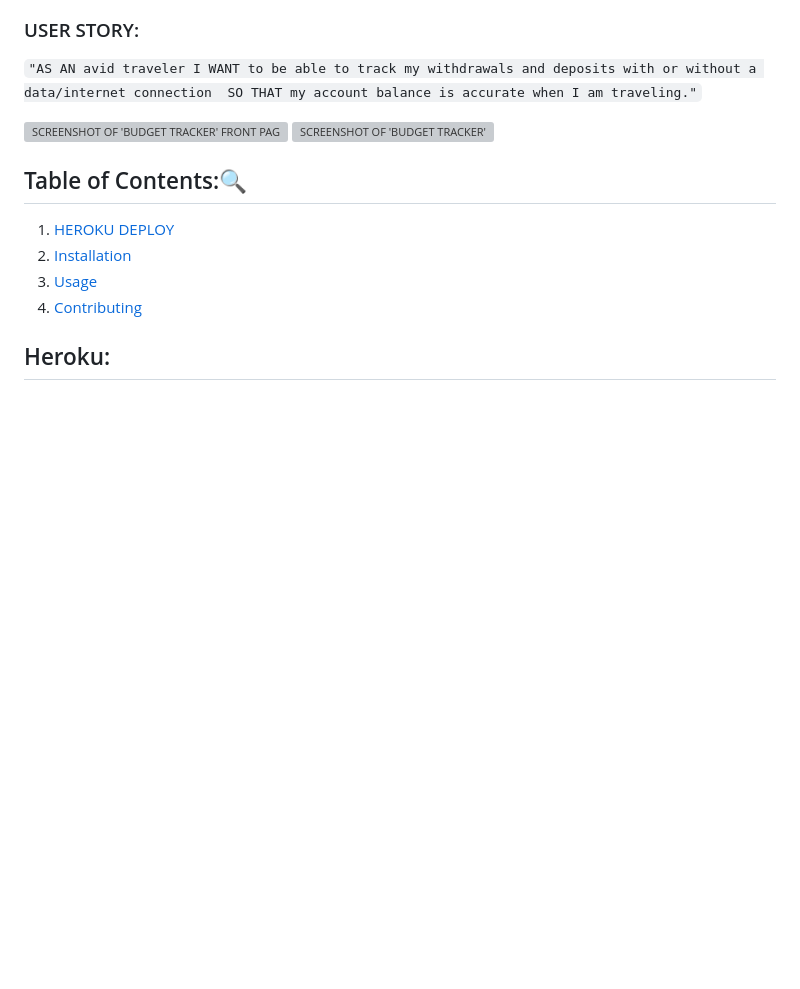
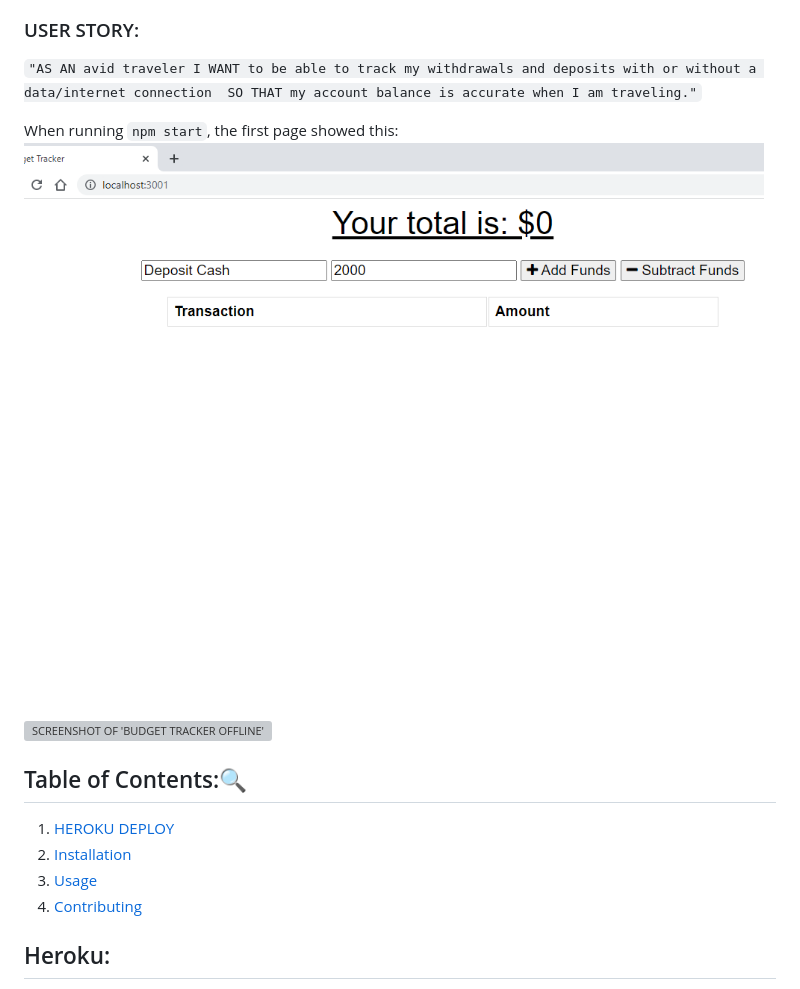
Before and after one commit to verokoles/budget-tracker, a Markdown page: README.md, the part around the change printed below. GitHub-like rendering; pictures changed too: assets/initial-budget.png (added); blank space fills up the shorter version; grey boxes are pictures that could not be loaded.

Commit message:
add assets

```diff
--- a/README.md
+++ b/README.md
@@ -8,8 +9,12 @@ I WANT to be able to track my withdrawals and deposits
  with or without a data/internet connection
 SO THAT my account balance is accurate when I am traveling."`
 
-![SCREENSHOT OF 'BUDGET TRACKER' FRONT PAGE]()
-![SCREENSHOT OF 'BUDGET TRACKER']()
+
+When running `npm start`, the first page showed this:
+![Screenshot of inital page at $0](assets/initial-budget.png) <br>
+
+
+![SCREENSHOT OF 'BUDGET TRACKER OFFLINE']()
 
 
    ## Table of Contents::mag:
```
Also changed, not shown: other parts of README.md (+3 -0 lines).
